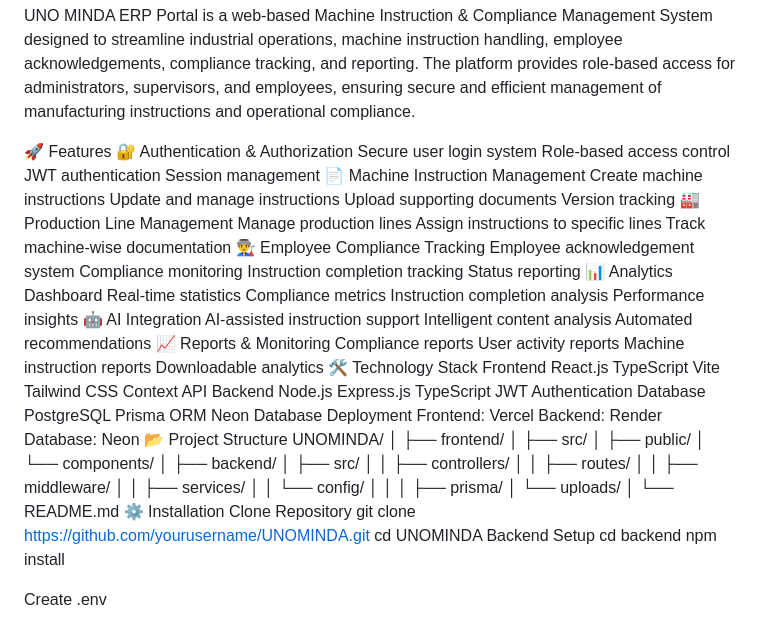
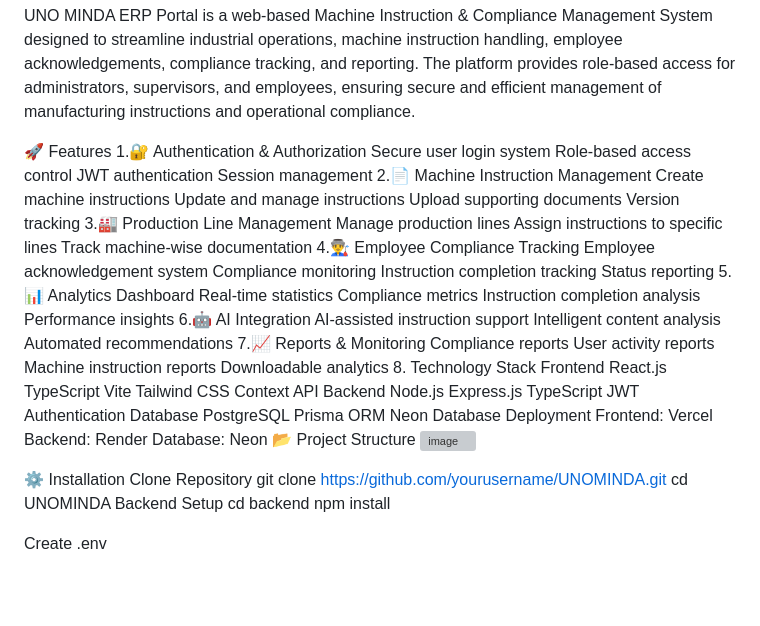
Before and after one commit to anguabishek17/puppy, a Markdown page: README.md, the part around the change. GitHub-like rendering; blank space fills up the shorter version; grey boxes are pictures that could not be loaded.

Commit message:
Revise README features and remove project structure
Updated feature list with numbering and improved formatting. Removed project structure section.

```diff
--- a/README.md
+++ b/README.md
@@ -4,40 +4,40 @@ UNO MINDA ERP Portal – Machine Instruction & Compliance System
 UNO MINDA ERP Portal is a web-based Machine Instruction & Compliance Management System designed to streamline industrial operations, machine instruction handling, employee acknowledgements, compliance tracking, and reporting. The platform provides role-based access for administrators, supervisors, and employees, ensuring secure and efficient management of manufacturing instructions and operational compliance.
 
 🚀 Features
-🔐 Authentication & Authorization
+1.🔐 Authentication & Authorization
 Secure user login system
 Role-based access control
 JWT authentication
 Session management
-📄 Machine Instruction Management
+2.📄 Machine Instruction Management
 Create machine instructions
 Update and manage instructions
 Upload supporting documents
 Version tracking
-🏭 Production Line Management
+3.🏭 Production Line Management
 Manage production lines
 Assign instructions to specific lines
 Track machine-wise documentation
-👨‍🏭 Employee Compliance Tracking
+4.👨‍🏭 Employee Compliance Tracking
 Employee acknowledgement system
 Compliance monitoring
 Instruction completion tracking
 Status reporting
-📊 Analytics Dashboard
+5.📊 Analytics Dashboard
 Real-time statistics
 Compliance metrics
 Instruction completion analysis
 Performance insights
-🤖 AI Integration
+6.🤖 AI Integration
 AI-assisted instruction support
 Intelligent content analysis
 Automated recommendations
-📈 Reports & Monitoring
+7.📈 Reports & Monitoring
 Compliance reports
 User activity reports
 Machine instruction reports
 Downloadable analytics
-🛠️ Technology Stack
+8. Technology Stack
 Frontend
 React.js
 TypeScript
@@ -58,25 +58,8 @@ Frontend: Vercel
 Backend: Render
 Database: Neon
 📂 Project Structure
-UNOMINDA/
-│
-├── frontend/
-│   ├── src/
-│   ├── public/
-│   └── components/
-│
-├── backend/
-│   ├── src/
-│   │   ├── controllers/
-│   │   ├── routes/
-│   │   ├── middleware/
-│   │   ├── services/
-│   │   └── config/
-│   │
-│   ├── prisma/
-│   └── uploads/
-│
-└── README.md
+<img width="847" height="545" alt="image" src="https://github.com/user-attachments/assets/d4f0b8fa-f9f8-4bf1-bff8-f30128862cbd" />
+
 ⚙️ Installation
 Clone Repository
 git clone https://github.com/yourusername/UNOMINDA.git
```
